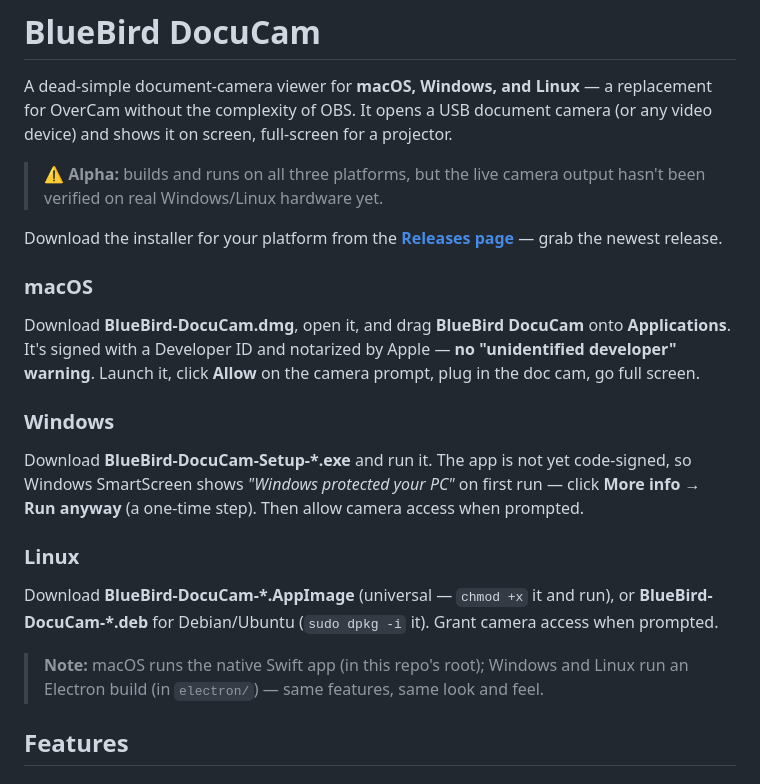
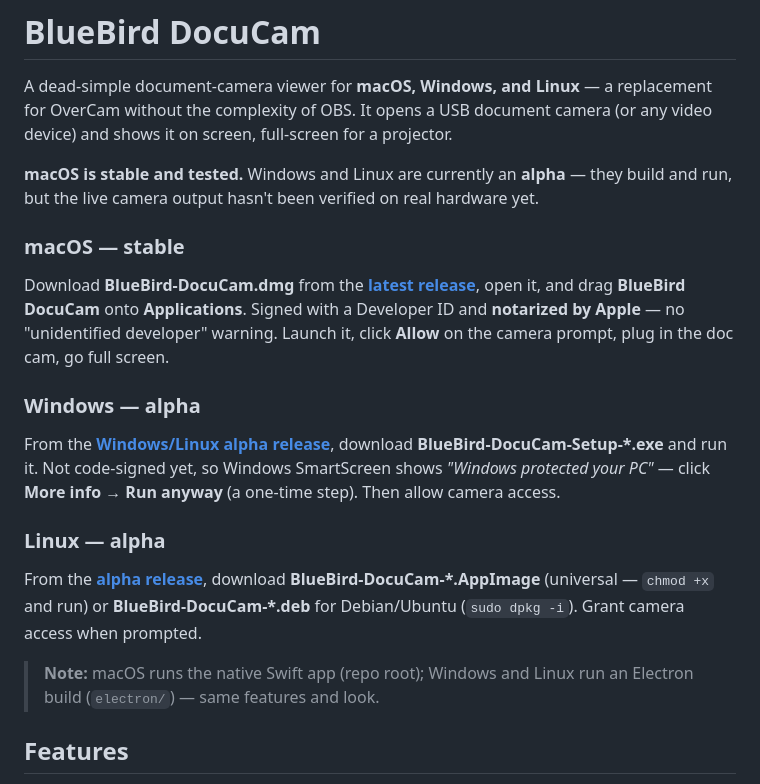
Before and after one commit to emerytech/bluebird-docucam, a Markdown page: README.md, the part around the change. Rendered like a GitHub page.

Commit message:
Split releases: macOS stable (v1.1.0) vs Windows/Linux alpha (v1.1.0-alpha)
macOS is tested/stable, so it stays a normal release; Windows and Linux move to a
separate pre-release since GitHub's prerelease flag is release-wide. README points
macOS at the latest release and Windows/Linux at the alpha pre-release.

Co-Authored-By: Claude Fable 5 <noreply@anthropic.com>

```diff
--- a/README.md
+++ b/README.md
@@ -2,20 +2,18 @@
 
 A dead-simple document-camera viewer for **macOS, Windows, and Linux** — a replacement for OverCam without the complexity of OBS. It opens a USB document camera (or any video device) and shows it on screen, full-screen for a projector.
 
-> ⚠️ **Alpha:** builds and runs on all three platforms, but the live camera output hasn't been verified on real Windows/Linux hardware yet.
+**macOS is stable and tested.** Windows and Linux are currently an **alpha** — they build and run, but the live camera output hasn't been verified on real hardware yet.
 
-Download the installer for your platform from the [**Releases page**](https://github.com/emerytech/bluebird-docucam/releases) — grab the newest release.
+### macOS — stable
+Download **BlueBird-DocuCam.dmg** from the [**latest release**](https://github.com/emerytech/bluebird-docucam/releases/latest), open it, and drag **BlueBird DocuCam** onto **Applications**. Signed with a Developer ID and **notarized by Apple** — no "unidentified developer" warning. Launch it, click **Allow** on the camera prompt, plug in the doc cam, go full screen.
 
-### macOS
-Download **BlueBird-DocuCam.dmg**, open it, and drag **BlueBird DocuCam** onto **Applications**. It's signed with a Developer ID and notarized by Apple — **no "unidentified developer" warning**. Launch it, click **Allow** on the camera prompt, plug in the doc cam, go full screen.
+### Windows — alpha
+From the [**Windows/Linux alpha release**](https://github.com/emerytech/bluebird-docucam/releases/tag/v1.1.0-alpha), download **BlueBird-DocuCam-Setup-*.exe** and run it. Not code-signed yet, so Windows SmartScreen shows *"Windows protected your PC"* — click **More info → Run anyway** (a one-time step). Then allow camera access.
 
-### Windows
-Download **BlueBird-DocuCam-Setup-*.exe** and run it. The app is not yet code-signed, so Windows SmartScreen shows *"Windows protected your PC"* on first run — click **More info → Run anyway** (a one-time step). Then allow camera access when prompted.
+### Linux — alpha
+From the [**alpha release**](https://github.com/emerytech/bluebird-docucam/releases/tag/v1.1.0-alpha), download **BlueBird-DocuCam-*.AppImage** (universal — `chmod +x` and run) or **BlueBird-DocuCam-*.deb** for Debian/Ubuntu (`sudo dpkg -i`). Grant camera access when prompted.
 
-### Linux
-Download **BlueBird-DocuCam-*.AppImage** (universal — `chmod +x` it and run), or **BlueBird-DocuCam-*.deb** for Debian/Ubuntu (`sudo dpkg -i` it). Grant camera access when prompted.
-
-> **Note:** macOS runs the native Swift app (in this repo's root); Windows and Linux run an Electron build (in `electron/`) — same features, same look and feel.
+> **Note:** macOS runs the native Swift app (repo root); Windows and Linux run an Electron build (`electron/`) — same features and look.
 
 ## Features
 - Live full-window / full-screen view of the document camera
```
